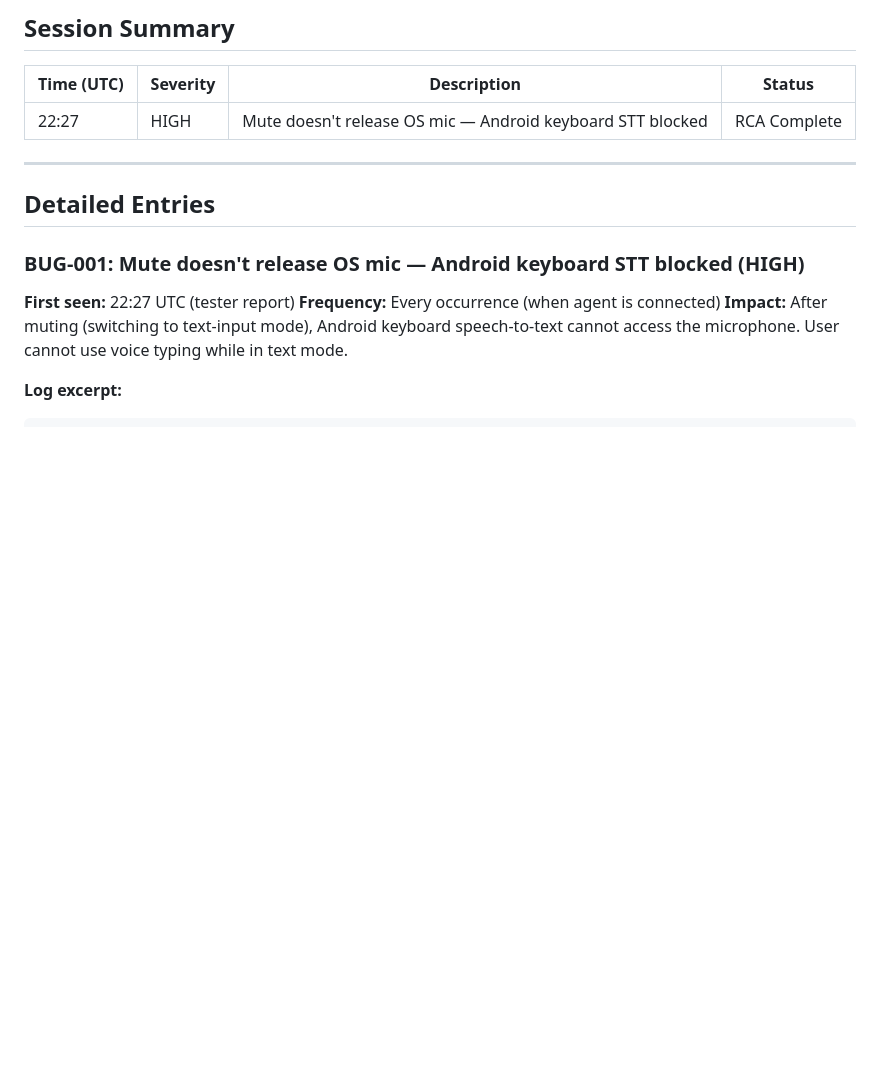
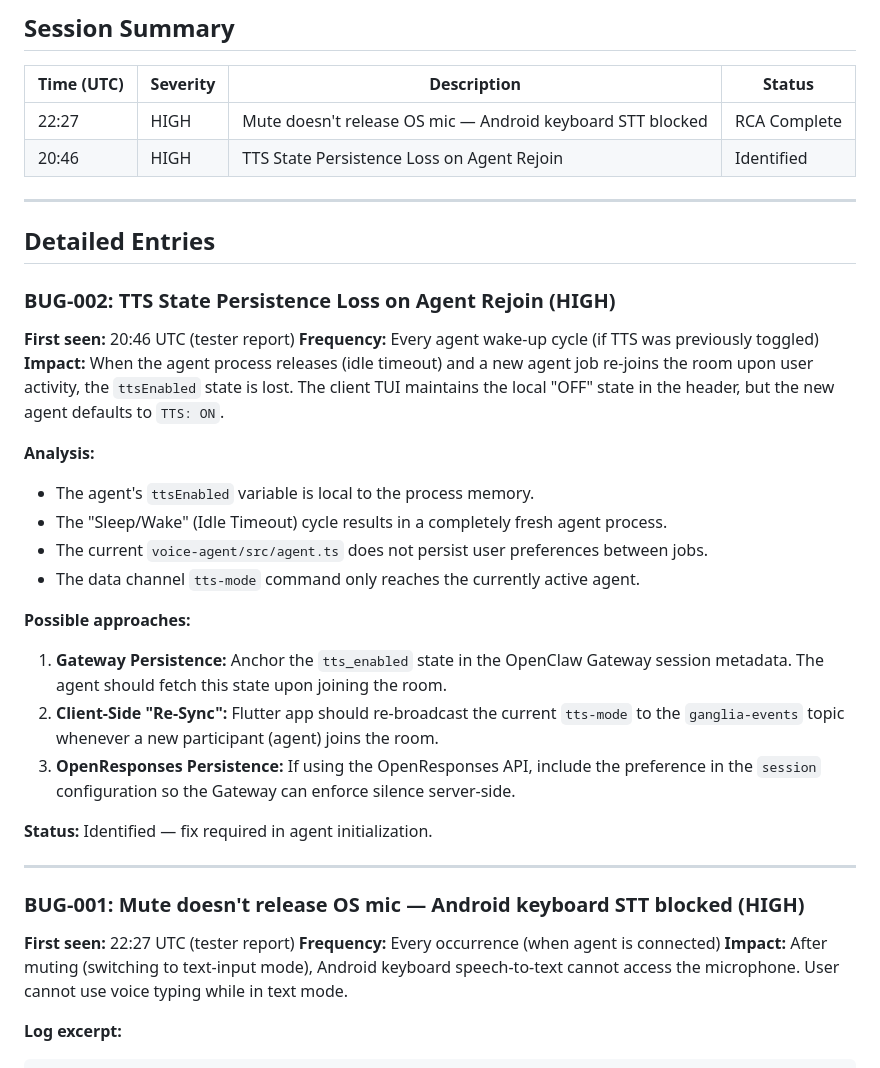
Before and after one commit to dremonkey/fletcher, a Markdown page: docs/field-tests/20260309-buglog.md, the part around the change. Rendered like a GitHub page; blank space fills up the shorter version.

Commit message:
docs(field-tests): log BUG-002: TTS State Persistence Loss on Agent Rejoin

```diff
--- a/docs/field-tests/20260309-buglog.md
+++ b/docs/field-tests/20260309-buglog.md
@@ -11,10 +11,32 @@
 | Time (UTC) | Severity | Description | Status |
 |------------|----------|-------------|--------|
 | 22:27 | HIGH | Mute doesn't release OS mic — Android keyboard STT blocked | RCA Complete |
+| 20:46 | HIGH | TTS State Persistence Loss on Agent Rejoin | Identified |
 
 ---
 
 ## Detailed Entries
+
+### BUG-002: TTS State Persistence Loss on Agent Rejoin (HIGH)
+
+**First seen:** 20:46 UTC (tester report)
+**Frequency:** Every agent wake-up cycle (if TTS was previously toggled)
+**Impact:** When the agent process releases (idle timeout) and a new agent job re-joins the room upon user activity, the `ttsEnabled` state is lost. The client TUI maintains the local "OFF" state in the header, but the new agent defaults to `TTS: ON`.
+
+**Analysis:**
+- The agent's `ttsEnabled` variable is local to the process memory.
+- The "Sleep/Wake" (Idle Timeout) cycle results in a completely fresh agent process.
+- The current `voice-agent/src/agent.ts` does not persist user preferences between jobs.
+- The data channel `tts-mode` command only reaches the currently active agent.
+
+**Possible approaches:**
+1. **Gateway Persistence:** Anchor the `tts_enabled` state in the OpenClaw Gateway session metadata. The agent should fetch this state upon joining the room.
+2. **Client-Side "Re-Sync":** Flutter app should re-broadcast the current `tts-mode` to the `ganglia-events` topic whenever a new participant (agent) joins the room.
+3. **OpenResponses Persistence:** If using the OpenResponses API, include the preference in the `session` configuration so the Gateway can enforce silence server-side.
+
+**Status:** Identified — fix required in agent initialization.
+
+---
 
 ### BUG-001: Mute doesn't release OS mic — Android keyboard STT blocked (HIGH)
 
```
